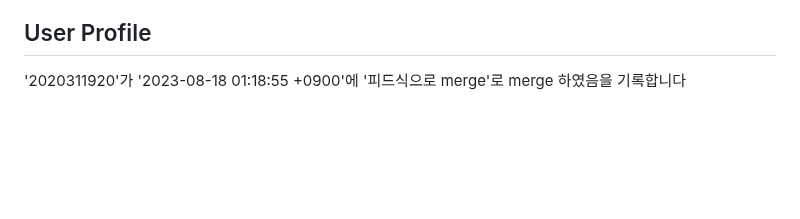
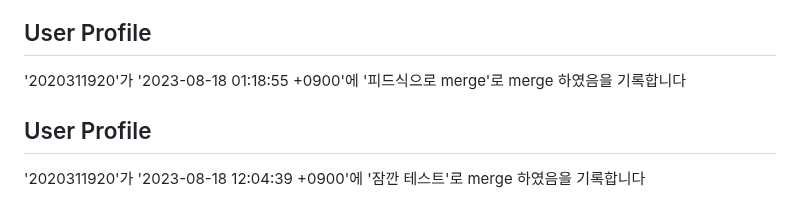
Before and after one commit to hyeonjeong-ko/skku-git-assignment-1, a Markdown page: profile.md, the part around the change. GitHub-like rendering; blank space fills up the shorter version.

Commit message:
Update user profile

```diff
--- a/profile.md
+++ b/profile.md
@@ -453,3 +453,8 @@
 
 ## User Profile
 '2020311920'가 '2023-08-18 01:18:55 +0900'에 '피드식으로 merge'로 merge 하였음을 기록합니다
+
+
+
+## User Profile
+'2020311920'가 '2023-08-18 12:04:39 +0900'에 '잠깐 테스트'로 merge 하였음을 기록합니다
```
